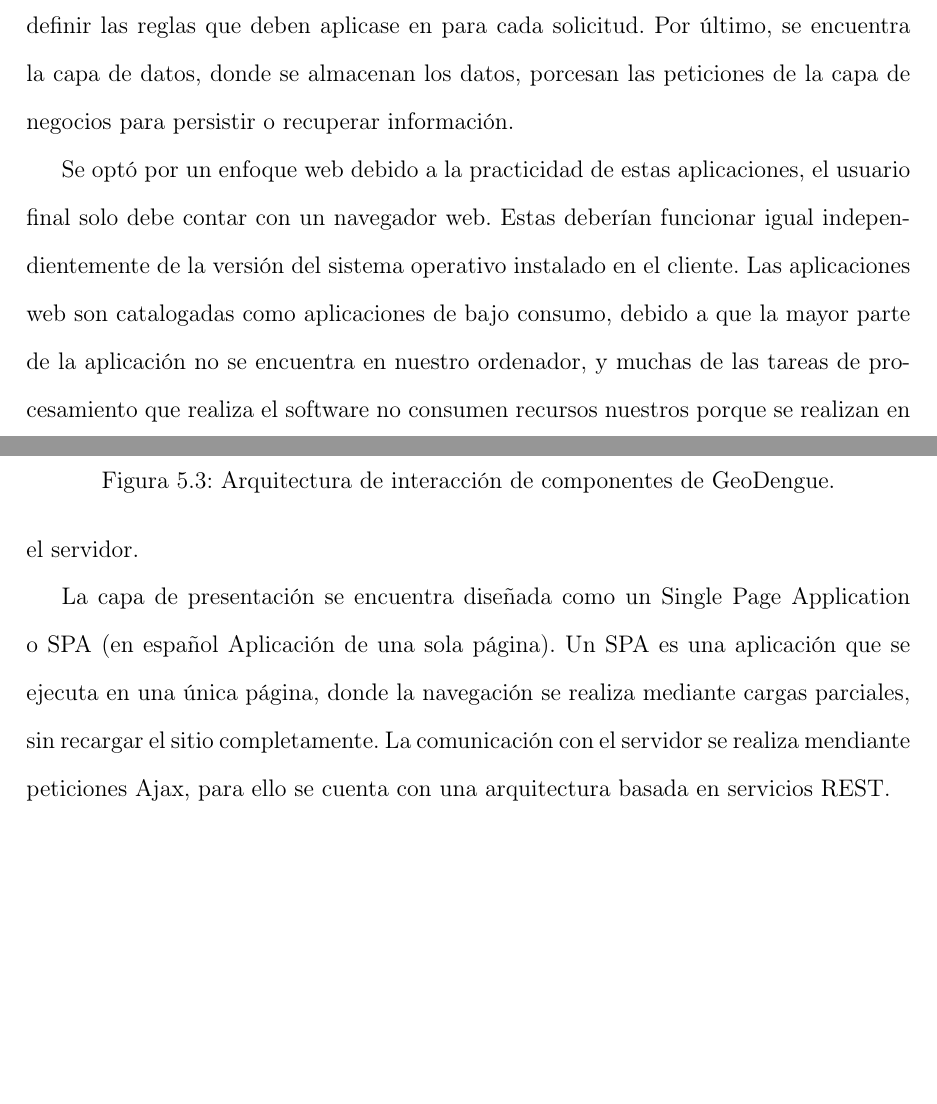
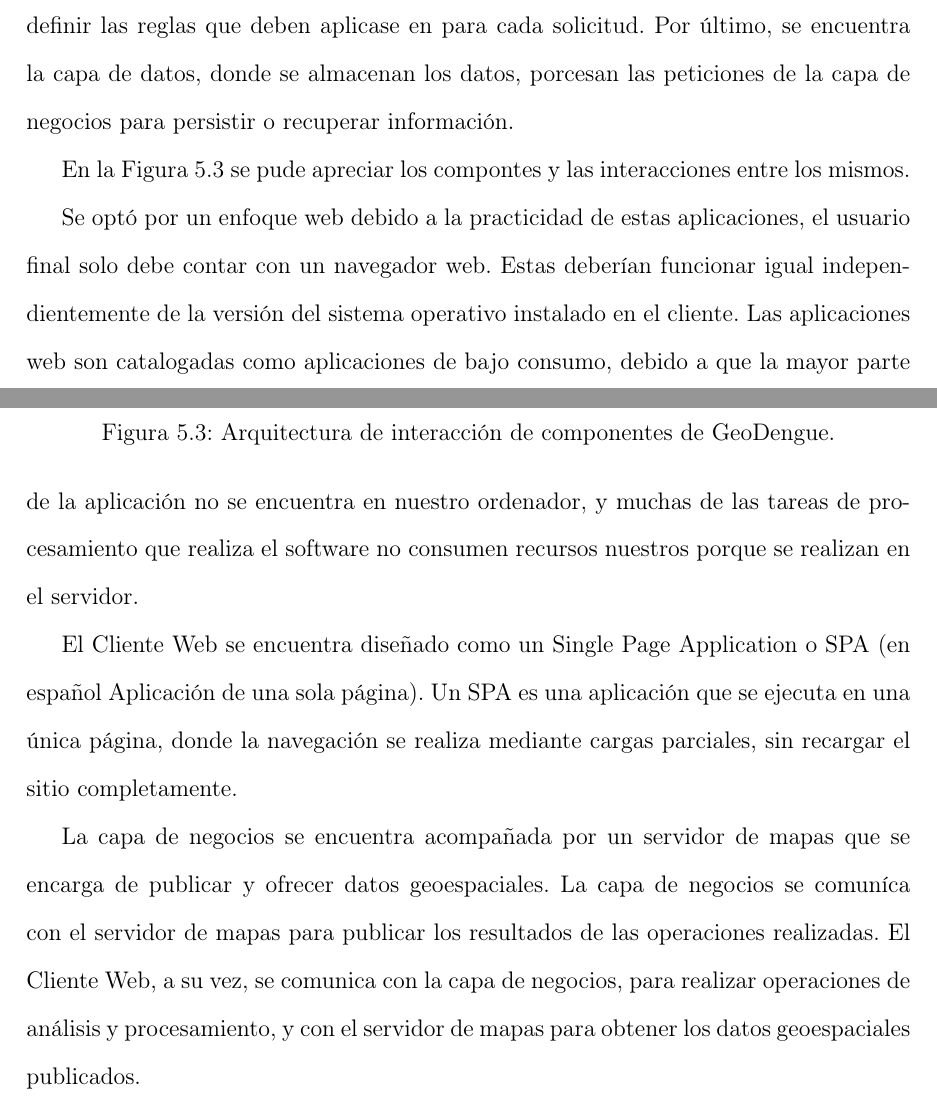
Before and after one commit to ggonzar/geodengue-doc, a LaTeX thesis (tesis.tex, which reads capitulo-5/disenho-arquitectura.tex): two parts of pages 64 and 65 of 95 before the commit and two parts of pages 64 and 65 of 96 after it, joined at a grey line, cut so that both start at the same text, the shorter picture padded with empty space. Compiled offline with pdfLaTeX.

Commit message:
Se reescriben algunos framentos para ordenar mejor las ideas.

```diff
--- a/capitulo-5/disenho-arquitectura.tex
+++ b/capitulo-5/disenho-arquitectura.tex
@@ -13,6 +13,9 @@ porcesan las peticiones de la capa de negocios para persistir o recuperar inform
 \caption{\label{fig:arquitectura-completa}Arquitectura de interacción de componentes de GeoDengue.}
 \end{figure}
 
+En la \figref{fig:arquitectura-completa} se pude apreciar los compontes y las interacciones entre
+los mismos.
+
 Se optó por un enfoque web debido a la practicidad de estas aplicaciones, el usuario final solo
 debe contar con un navegador web. Estas deberían funcionar igual independientemente de la versión
 del sistema operativo instalado en el cliente. Las aplicaciones web son catalogadas como
@@ -20,8 +23,12 @@ aplicaciones de bajo consumo, debido a que la mayor parte de la aplicación no s
 nuestro ordenador, y muchas de las tareas de procesamiento que realiza el software no consumen
 recursos nuestros porque se realizan en el servidor.
 
-La capa de presentación se encuentra diseñada como un Single Page Application o SPA (en español
-Aplicación de una sola página). Un SPA es una aplicación que se ejecuta en una única página, donde
-la navegación se realiza mediante cargas parciales, sin recargar el sitio completamente. La
-comunicación con el servidor se realiza mendiante peticiones Ajax, para ello se cuenta con una
-arquitectura basada en servicios REST.
+El Cliente Web se encuentra diseñado como un Single Page Application o SPA (en español Aplicación
+de una sola página). Un SPA es una aplicación que se ejecuta en una única página, donde la
+navegación se realiza mediante cargas parciales, sin recargar el sitio completamente.
+
+La capa de negocios se encuentra acompañada por un servidor de mapas que se encarga de publicar y
+ofrecer datos geoespaciales. La capa de negocios se comuníca con el servidor de mapas para
+publicar los resultados de las operaciones realizadas. El Cliente Web, a su vez, se comunica con
+la capa de negocios, para realizar operaciones de análisis y procesamiento, y con el servidor de
+mapas para obtener los datos geoespaciales publicados.
```
Also changed, not shown: capitulo-5/tecnologias-herramientas.tex (+2 -2 lines), capitulo-5/graphics/arquitectura-completa.png.
